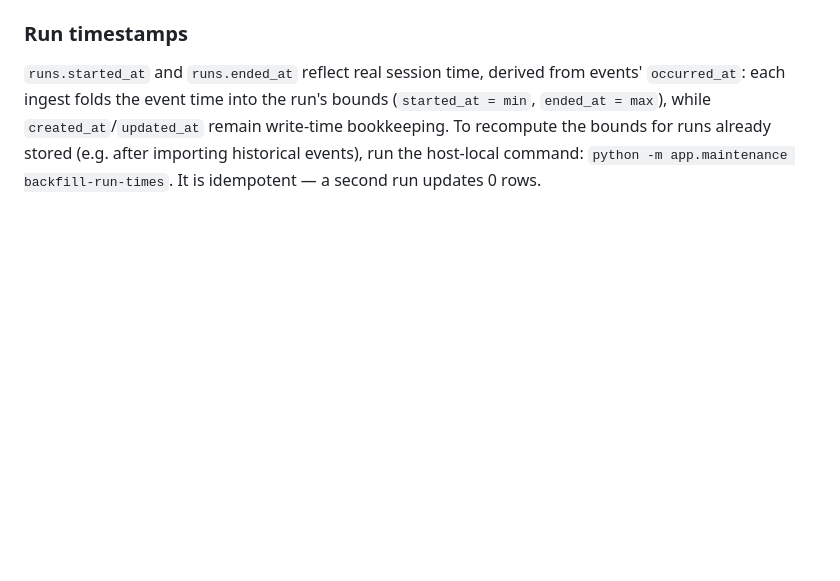
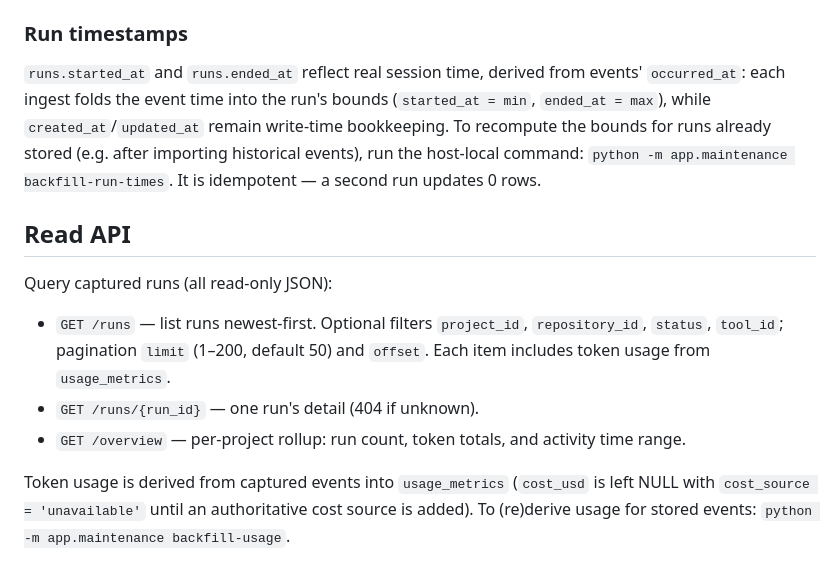
Before and after one commit to Bhuvanesh31/agentops-core, a Markdown page: README.md, the part around the change. GitHub-like rendering; blank space fills up the shorter version.

Commit message:
docs: document the read API + backfill-usage command
Co-Authored-By: Claude Opus 4.8 <noreply@anthropic.com>

```diff
--- a/README.md
+++ b/README.md
@@ -210,3 +210,19 @@ events' `occurred_at`: each ingest folds the event time into the run's bounds
 write-time bookkeeping. To recompute the bounds for runs already stored (e.g.
 after importing historical events), run the host-local command:
 `python -m app.maintenance backfill-run-times`. It is idempotent — a second run updates 0 rows.
+
+## Read API
+
+Query captured runs (all read-only JSON):
+
+- `GET /runs` — list runs newest-first. Optional filters `project_id`,
+  `repository_id`, `status`, `tool_id`; pagination `limit` (1–200, default 50)
+  and `offset`. Each item includes token usage from `usage_metrics`.
+- `GET /runs/{run_id}` — one run's detail (404 if unknown).
+- `GET /overview` — per-project rollup: run count, token totals, and activity
+  time range.
+
+Token usage is derived from captured events into `usage_metrics`
+(`cost_usd` is left NULL with `cost_source = 'unavailable'` until an
+authoritative cost source is added). To (re)derive usage for stored events:
+`python -m app.maintenance backfill-usage`.
```
